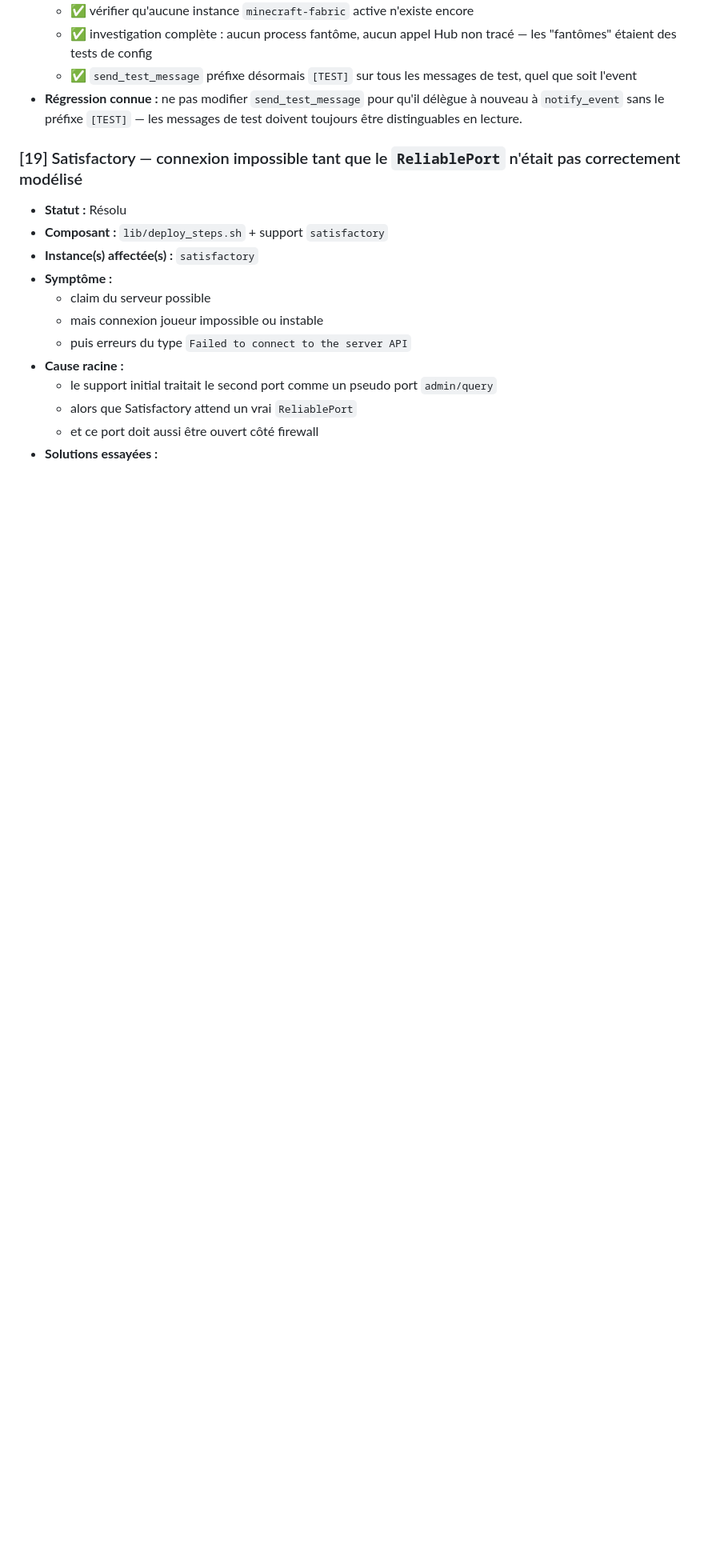
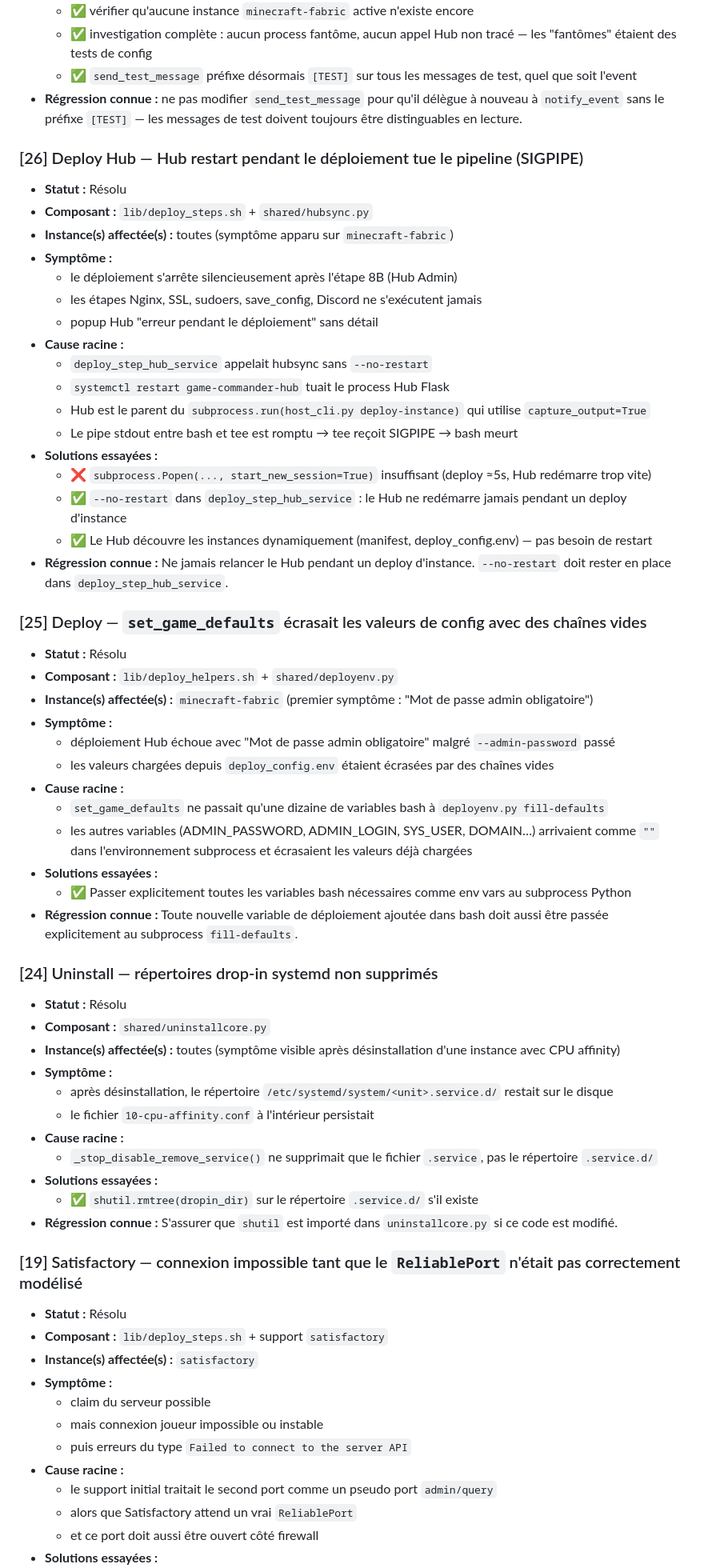
Before and after one commit to Bakatora000/game_commander, a Markdown page: Contexte/BUGS.md, the part around the change. Shown at 80% size. Rendered like a GitHub page; blank space fills up the shorter version.

Commit message:
Update context docs: Discord integration, deploy SIGPIPE fix, drop-in cleanup
CODEX.md:
- systemd drop-in dir cleanup on uninstall
- Hub must not restart during instance deploy (SIGPIPE root cause and fix)
- Discord integration: discordnotify.py, discord.json permissions, per-game
  category creation, [TEST] prefix for test messages, Hub Discord panel

BUGS.md:
- [26] Hub restart during deploy kills pipeline via SIGPIPE
- [25] set_game_defaults erasing config values with empty strings
- [24] Systemd drop-in dirs not removed on uninstall

Co-Authored-By: Claude Sonnet 4.6 <noreply@anthropic.com>

```diff
--- a/Contexte/BUGS.md
+++ b/Contexte/BUGS.md
@@ -42,6 +42,52 @@
   - ✅ investigation complète : aucun process fantôme, aucun appel Hub non tracé — les "fantômes" étaient des tests de config
   - ✅ `send_test_message` préfixe désormais `[TEST]` sur tous les messages de test, quel que soit l'event
 - **Régression connue :** ne pas modifier `send_test_message` pour qu'il délègue à nouveau à `notify_event` sans le préfixe `[TEST]` — les messages de test doivent toujours être distinguables en lecture.
+
+### [26] Deploy Hub — Hub restart pendant le déploiement tue le pipeline (SIGPIPE)
+- **Statut :** Résolu
+- **Composant :** `lib/deploy_steps.sh` + `shared/hubsync.py`
+- **Instance(s) affectée(s) :** toutes (symptôme apparu sur `minecraft-fabric`)
+- **Symptôme :**
+  - le déploiement s'arrête silencieusement après l'étape 8B (Hub Admin)
+  - les étapes Nginx, SSL, sudoers, save_config, Discord ne s'exécutent jamais
+  - popup Hub "erreur pendant le déploiement" sans détail
+- **Cause racine :**
+  - `deploy_step_hub_service` appelait hubsync sans `--no-restart`
+  - `systemctl restart game-commander-hub` tuait le process Hub Flask
+  - Hub est le parent du `subprocess.run(host_cli.py deploy-instance)` qui utilise `capture_output=True`
+  - Le pipe stdout entre bash et tee est romptu → tee reçoit SIGPIPE → bash meurt
+- **Solutions essayées :**
+  - ❌ `subprocess.Popen(..., start_new_session=True)` insuffisant (deploy ≈5s, Hub redémarre trop vite)
+  - ✅ `--no-restart` dans `deploy_step_hub_service` : le Hub ne redémarre jamais pendant un deploy d'instance
+  - ✅ Le Hub découvre les instances dynamiquement (manifest, deploy_config.env) — pas besoin de restart
+- **Régression connue :** Ne jamais relancer le Hub pendant un deploy d'instance. `--no-restart` doit rester en place dans `deploy_step_hub_service`.
+
+### [25] Deploy — `set_game_defaults` écrasait les valeurs de config avec des chaînes vides
+- **Statut :** Résolu
+- **Composant :** `lib/deploy_helpers.sh` + `shared/deployenv.py`
+- **Instance(s) affectée(s) :** `minecraft-fabric` (premier symptôme : "Mot de passe admin obligatoire")
+- **Symptôme :**
+  - déploiement Hub échoue avec "Mot de passe admin obligatoire" malgré `--admin-password` passé
+  - les valeurs chargées depuis `deploy_config.env` étaient écrasées par des chaînes vides
+- **Cause racine :**
+  - `set_game_defaults` ne passait qu'une dizaine de variables bash à `deployenv.py fill-defaults`
+  - les autres variables (ADMIN_PASSWORD, ADMIN_LOGIN, SYS_USER, DOMAIN…) arrivaient comme `""` dans l'environnement subprocess et écrasaient les valeurs déjà chargées
+- **Solutions essayées :**
+  - ✅ Passer explicitement toutes les variables bash nécessaires comme env vars au subprocess Python
+- **Régression connue :** Toute nouvelle variable de déploiement ajoutée dans bash doit aussi être passée explicitement au subprocess `fill-defaults`.
+
+### [24] Uninstall — répertoires drop-in systemd non supprimés
+- **Statut :** Résolu
+- **Composant :** `shared/uninstallcore.py`
+- **Instance(s) affectée(s) :** toutes (symptôme visible après désinstallation d'une instance avec CPU affinity)
+- **Symptôme :**
+  - après désinstallation, le répertoire `/etc/systemd/system/<unit>.service.d/` restait sur le disque
+  - le fichier `10-cpu-affinity.conf` à l'intérieur persistait
+- **Cause racine :**
+  - `_stop_disable_remove_service()` ne supprimait que le fichier `.service`, pas le répertoire `.service.d/`
+- **Solutions essayées :**
+  - ✅ `shutil.rmtree(dropin_dir)` sur le répertoire `.service.d/` s'il existe
+- **Régression connue :** S'assurer que `shutil` est importé dans `uninstallcore.py` si ce code est modifié.
 
 ### [19] Satisfactory — connexion impossible tant que le `ReliablePort` n'était pas correctement modélisé
 - **Statut :** Résolu
```
Also changed, not shown: Contexte/CODEX.md (+25 -0 lines).
